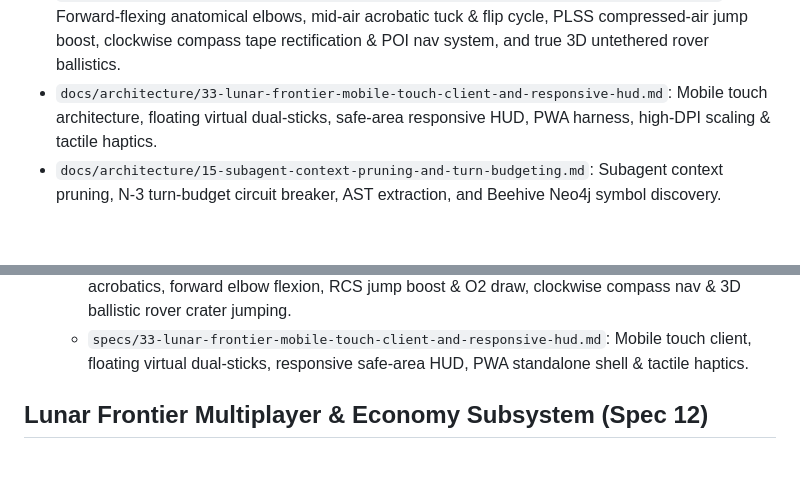
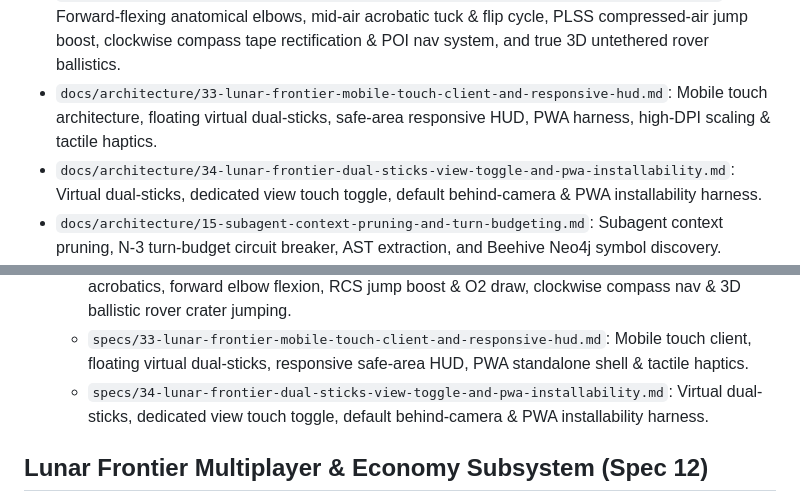
Before and after one commit to jagosan/playground, a Markdown page: docs/MAP.md, 2 parts joined by grey strips. Rendered like a GitHub page; blank space fills up the shorter version.

Commit message:
feat(spec34): Author Spec 34 — Virtual dual-sticks, dedicated view toggle, default behind-camera & PWA installability

```diff
--- a/docs/MAP.md
+++ b/docs/MAP.md
@@ -30,6 +30,7 @@
 - `docs/architecture/31-lunar-frontier-steelpush-locomotion-athletic-hustle-and-hydraulic-assist.md`: High-speed Steelpush locomotion, Olympic triple-jump airborne hitch-kick & stutter step, dynamic sprint rake & thoracic counter-yaw, hydraulic assist boots & procedural Web Audio.
 - `docs/architecture/32-lunar-frontier-locomotion-acrobatics-and-wayfinding-overhaul.md`: Forward-flexing anatomical elbows, mid-air acrobatic tuck & flip cycle, PLSS compressed-air jump boost, clockwise compass tape rectification & POI nav system, and true 3D untethered rover ballistics.
 - `docs/architecture/33-lunar-frontier-mobile-touch-client-and-responsive-hud.md`: Mobile touch architecture, floating virtual dual-sticks, safe-area responsive HUD, PWA harness, high-DPI scaling & tactile haptics.
+- `docs/architecture/34-lunar-frontier-dual-sticks-view-toggle-and-pwa-installability.md`: Virtual dual-sticks, dedicated view touch toggle, default behind-camera & PWA installability harness.
 - `docs/architecture/15-subagent-context-pruning-and-turn-budgeting.md`: Subagent context pruning, N-3 turn-budget circuit breaker, AST extraction, and Beehive Neo4j symbol discovery.
 - `specs/`:
   - `specs/00-system-overview.md`: Project vision, minigame architecture, rendering stack.
@@ -58,6 +59,7 @@
   - `specs/31-lunar-frontier-steelpush-locomotion-athletic-hustle-and-hydraulic-assist.md`: High-speed Steelpush locomotion overhaul, Olympic triple-jump mid-air cycling & stutter step, dynamic sprint hustle & hydraulic assist boots.
   - `specs/32-lunar-frontier-locomotion-acrobatics-and-wayfinding-overhaul.md`: Locomotion acrobatics, forward elbow flexion, RCS jump boost & O2 draw, clockwise compass nav & 3D ballistic rover crater jumping.
   - `specs/33-lunar-frontier-mobile-touch-client-and-responsive-hud.md`: Mobile touch client, floating virtual dual-sticks, responsive safe-area HUD, PWA standalone shell & tactile haptics.
+  - `specs/34-lunar-frontier-dual-sticks-view-toggle-and-pwa-installability.md`: Virtual dual-sticks, dedicated view touch toggle, default behind-camera & PWA installability harness.
 
 ## Lunar Frontier Multiplayer & Economy Subsystem (Spec 12)
 - `games/lunar-frontier/server/`: Fastify + `ws` server, SQLite schema, market pricing, 20Hz tick (`LunarServer.ts`, `Database.ts`).
```
Also changed, not shown: docs/architecture/34-lunar-frontier-dual-sticks-view-toggle-and-pwa-installability.md (added, +60 -0 lines), specs/34-lunar-frontier-dual-sticks-view-toggle-and-pwa-installability.md (added, +161 -0 lines).
